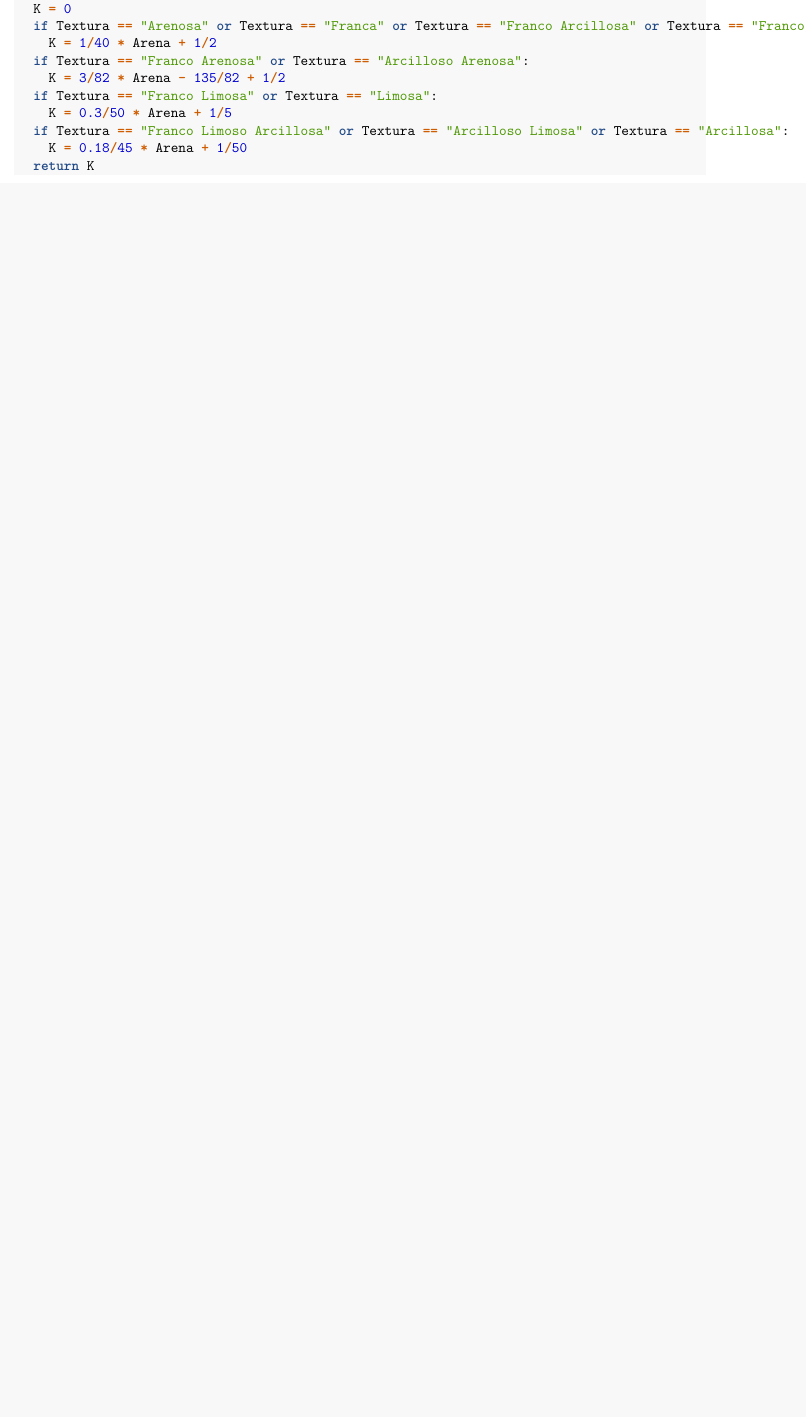
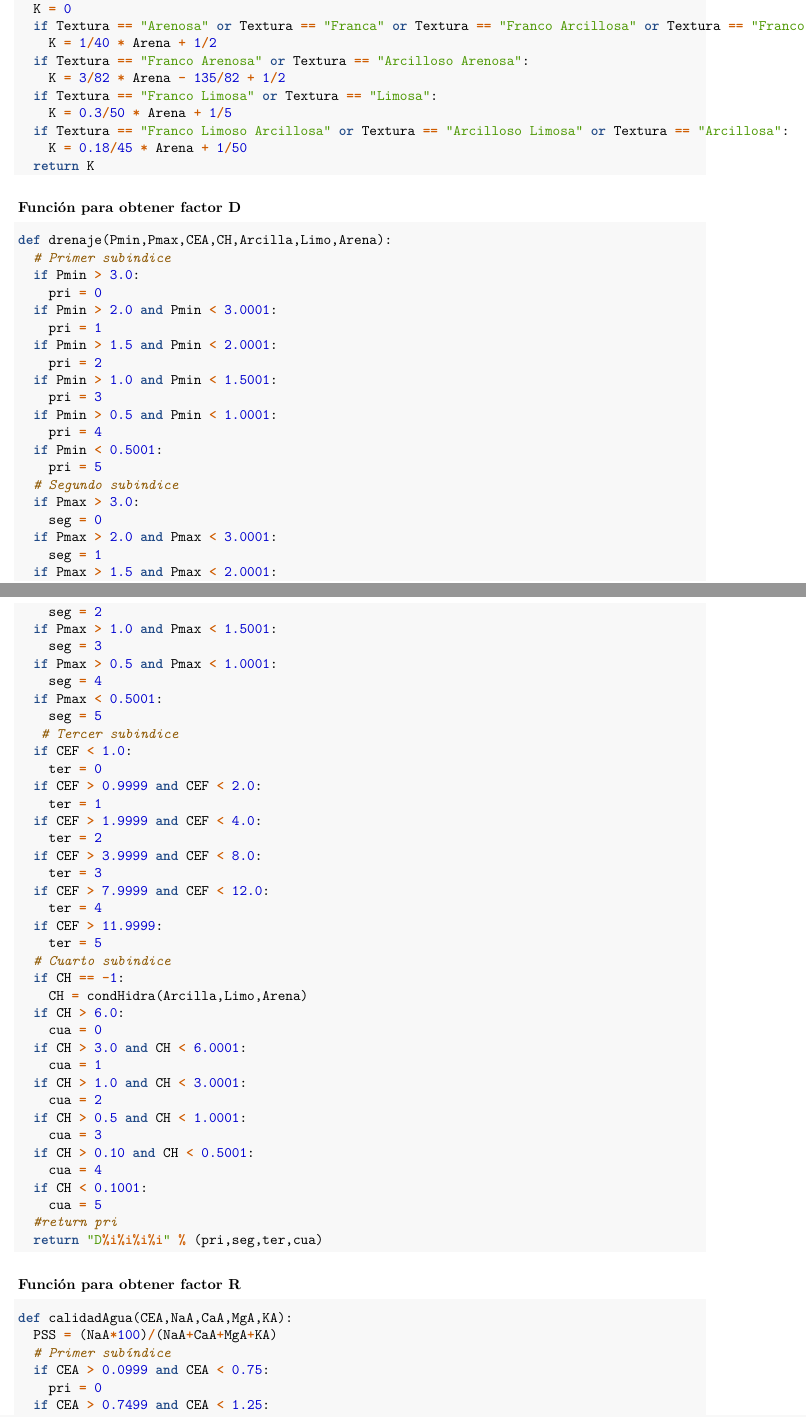
Before and after one commit to sasoryhaf91/salinidad, an R Markdown document (ClaDet.Rmd): part of page 2 of 2 before the commit and two parts of pages 2 and 3 of 5 after it, the two joined at a grey line, cut so that both start at the same text, the shorter picture padded with empty space. Rendered offline with R 4.5, knitr and Pandoc, then LaTeX, with nearby package versions.

Commit message:
Actualización 09*02*23

````diff
--- a/ClaDet.Rmd
+++ b/ClaDet.Rmd
@@ -82,3 +82,74 @@ def condHidra(Arcilla, Limo, Arena):
   return K
 ```
 
+### Función para obtener factor D
+
+```{python}
+def drenaje(Pmin,Pmax,CEA,CH,Arcilla,Limo,Arena):
+  # Primer subindice
+  if Pmin > 3.0:
+    pri = 0
+  if Pmin > 2.0 and Pmin < 3.0001:
+    pri = 1
+  if Pmin > 1.5 and Pmin < 2.0001:
+    pri = 2
+  if Pmin > 1.0 and Pmin < 1.5001:
+    pri = 3
+  if Pmin > 0.5 and Pmin < 1.0001:
+    pri = 4
+  if Pmin < 0.5001:
+    pri = 5
+  # Segundo subindice
+  if Pmax > 3.0:
+    seg = 0
+  if Pmax > 2.0 and Pmax < 3.0001:
+    seg = 1
+  if Pmax > 1.5 and Pmax < 2.0001:
+    seg = 2
+  if Pmax > 1.0 and Pmax < 1.5001:
+    seg = 3
+  if Pmax > 0.5 and Pmax < 1.0001:
+    seg = 4
+  if Pmax < 0.5001:
+    seg = 5
+   # Tercer subindice
+  if CEF < 1.0:
+    ter = 0
+  if CEF > 0.9999 and CEF < 2.0:
+    ter = 1
+  if CEF > 1.9999 and CEF < 4.0:
+    ter = 2
+  if CEF > 3.9999 and CEF < 8.0:
+    ter = 3
+  if CEF > 7.9999 and CEF < 12.0:
+    ter = 4
+  if CEF > 11.9999:
+    ter = 5
+  # Cuarto subindice
+  if CH == -1:
+    CH = condHidra(Arcilla,Limo,Arena)
+  if CH > 6.0:
+    cua = 0
+  if CH > 3.0 and CH < 6.0001:
+    cua = 1
+  if CH > 1.0 and CH < 3.0001:
+    cua = 2
+  if CH > 0.5 and CH < 1.0001:
+    cua = 3
+  if CH > 0.10 and CH < 0.5001:
+    cua = 4
+  if CH < 0.1001:
+    cua = 5
+  #return pri
+  return "D%i%i%i%i" % (pri,seg,ter,cua)
+```
+
+### Función para obtener factor R
+
+```{python}
+def calidadAgua(CEA,NaA,CaA,MgA,KA):
+  PSS = (NaA*100)/(NaA+CaA+MgA+KA)
+  # Primer subíndice
+  if CEA > 0.0999 and CEA < 0.75:
+    pri = 0
+  if CEA > 0.7499 and CEA < 1.25:
````
Also changed, not shown: Entrenamiento/app.R (added, +321 -0 lines), ClaDet.pdf, ClaDet.tex (deleted), ClaDet.Rmd (67 more changed lines), 1 other file.
